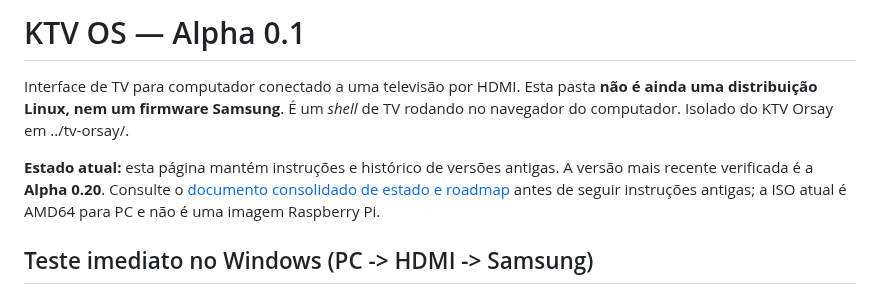
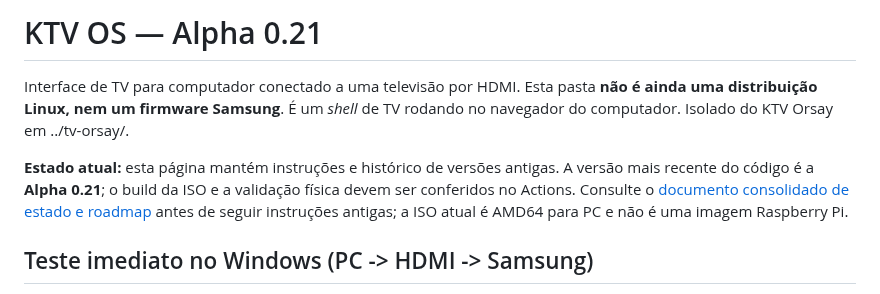
Before and after one commit to kardecallan566/KTV, a Markdown page: ktv-os/README.md, the part around the change. GitHub-like rendering.

Commit message:
Atualizar README para KTV OS Alpha 0.21

```diff
--- a/ktv-os/README.md
+++ b/ktv-os/README.md
@@ -1,8 +1,8 @@
-# KTV OS — Alpha 0.1
+# KTV OS — Alpha 0.21
 
 Interface de TV para computador conectado a uma televisão por HDMI. Esta pasta **não é ainda uma distribuição Linux, nem um firmware Samsung**. É um *shell* de TV rodando no navegador do computador. Isolado do KTV Orsay em ../tv-orsay/.
 
-**Estado atual:** esta página mantém instruções e histórico de versões antigas. A versão mais recente verificada é a **Alpha 0.20**. Consulte o [documento consolidado de estado e roadmap](../docs/ESTADO_E_ROADMAP_DO_PROJETO.md) antes de seguir instruções antigas; a ISO atual é AMD64 para PC e não é uma imagem Raspberry Pi.
+**Estado atual:** esta página mantém instruções e histórico de versões antigas. A versão mais recente do código é a **Alpha 0.21**; o build da ISO e a validação física devem ser conferidos no Actions. Consulte o [documento consolidado de estado e roadmap](../docs/ESTADO_E_ROADMAP_DO_PROJETO.md) antes de seguir instruções antigas; a ISO atual é AMD64 para PC e não é uma imagem Raspberry Pi.
 
 ## Teste imediato no Windows (PC -> HDMI -> Samsung)
 
```
